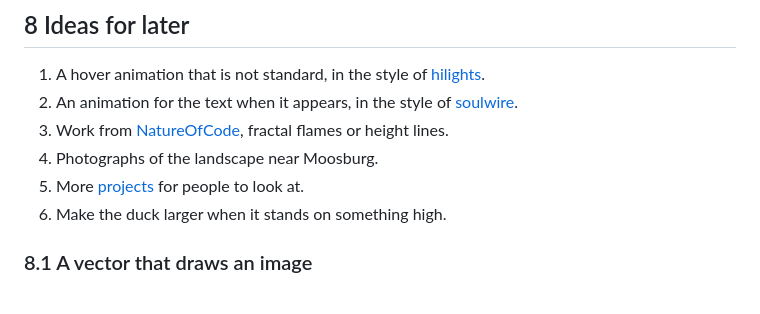
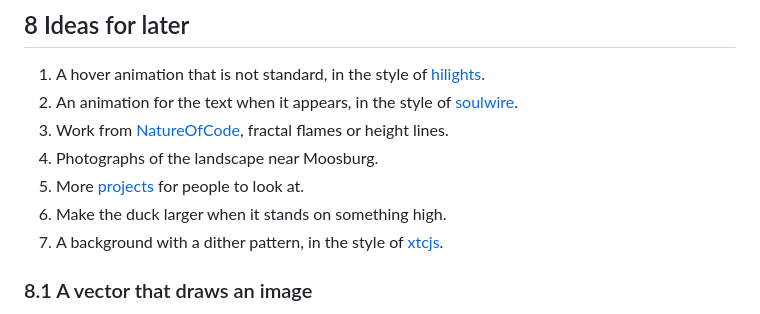
Before and after one commit to Hohnik/niklashohn.com, a Markdown page: README.md, the part around the change. Drawn GitHub-style.

Commit message:
Keep the idea of a background with a dither pattern
Main added this idea to the README after this branch started. It
is the only content on main that this work does not replace, so
it comes over to the list in section 8.

Co-Authored-By: Claude Opus 5 <noreply@anthropic.com>
Claude-Session: https://claude.ai/code/session_01TkVk7sPdv8VkZBVaWxfVgB

```diff
--- a/README.md
+++ b/README.md
@@ -333,6 +333,8 @@ them with other words:
 4. Photographs of the landscape near Moosburg.
 5. More [projects](https://100.antfu.me/) for people to look at.
 6. Make the duck larger when it stands on something high.
+7. A background with a dither pattern, in the style of
+   [xtcjs](https://xtcjs.app).
 
 ### 8.1 A vector that draws an image
 
```
